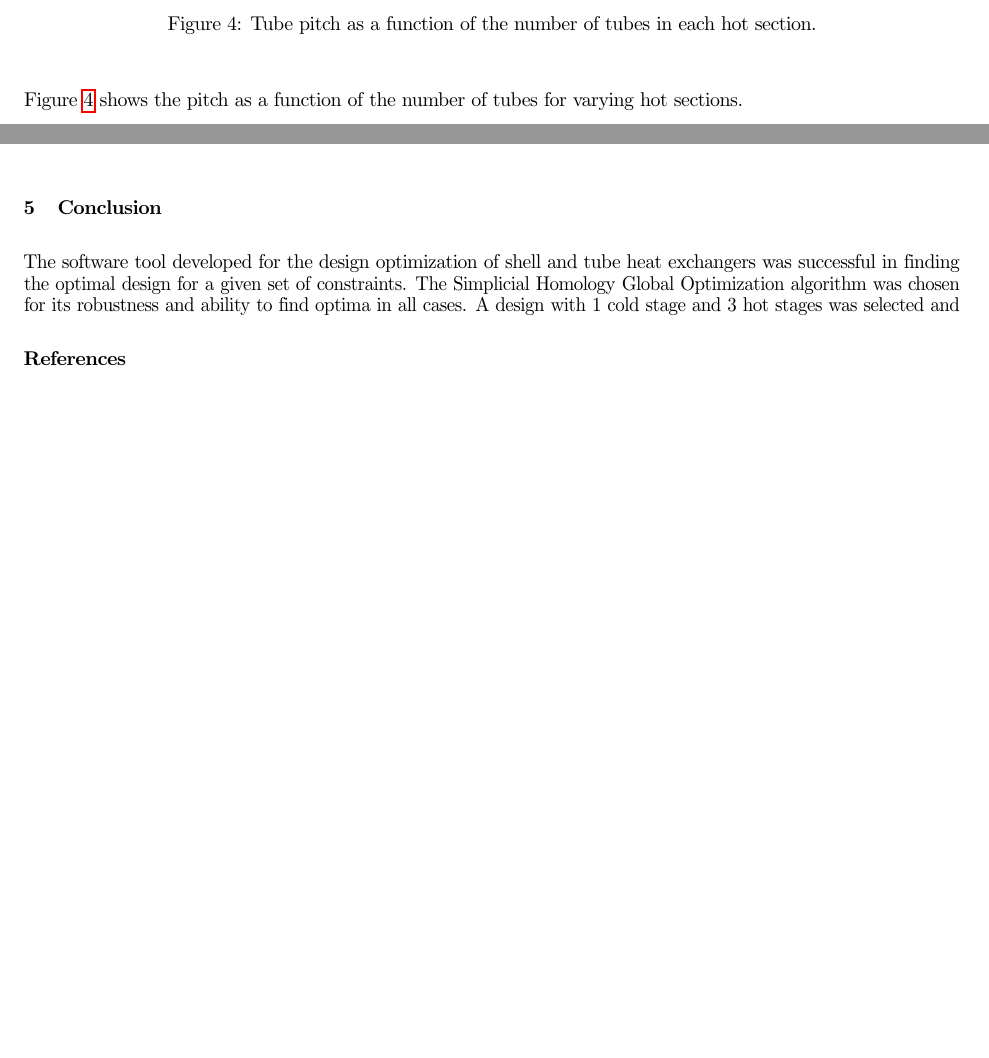
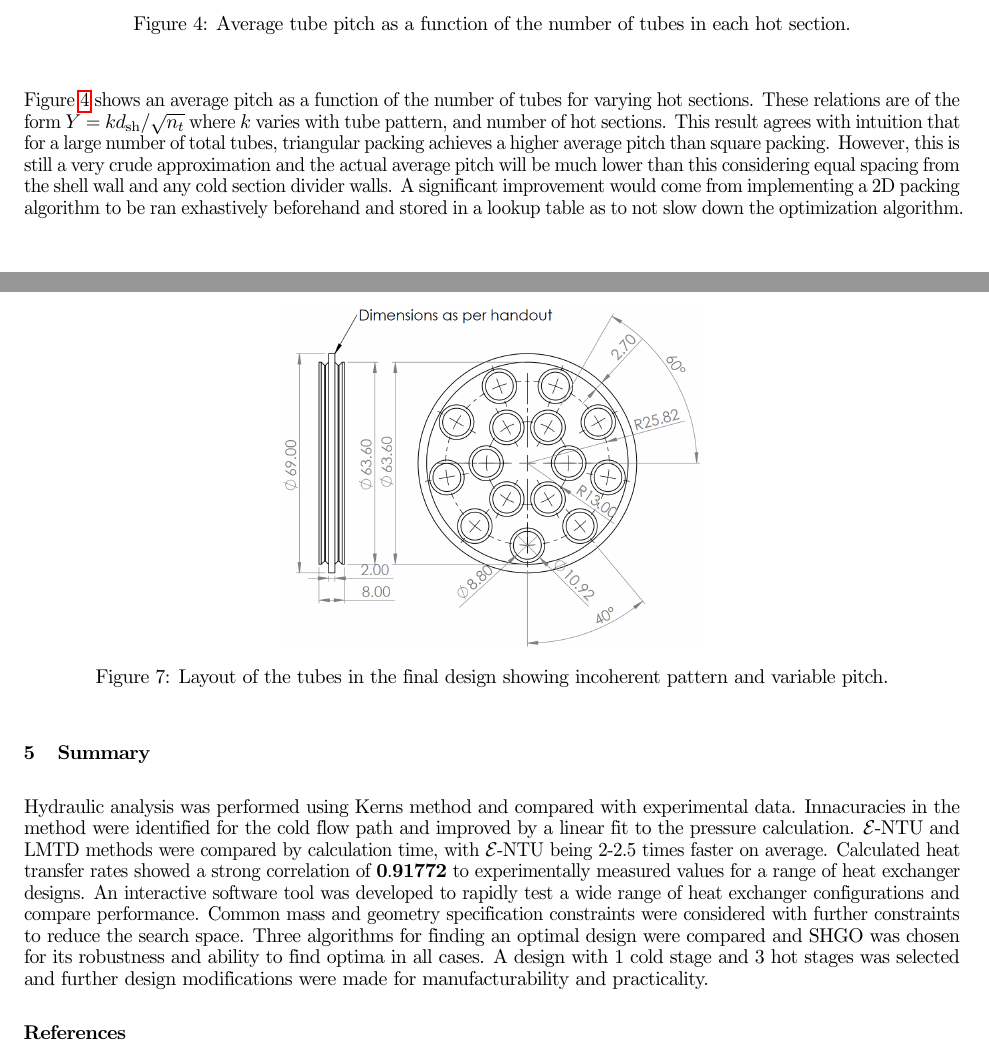
Before and after one commit to lpender3672/MEng-CW, a LaTeX document (IIA/shell_tube_heat_exchanger_reports/interim_report.tex): two parts of pages 6 and 8 of 8 before the commit and two parts of pages 5 and 8 of 8 after it, joined at a grey line, cut so that both start at the same text, the shorter picture padded with empty space. Compiled offline with pdfLaTeX.

Commit message:
GA3 interim report done

```diff
--- a/IIA/shell_tube_heat_exchanger_reports/interim_report.tex
+++ b/IIA/shell_tube_heat_exchanger_reports/interim_report.tex
@@ -314,11 +316,15 @@ This is assumed to be optimal as it promotes turbulent mixing throughout the she
 \begin{figure}[H]
   \centering
   \includegraphics[width=0.6\textwidth]{pitch_vs_tubes.png}
-  \caption{Tube pitch as a function of the number of tubes in each hot section.}
+  \caption{Average tube pitch as a function of the number of tubes in each hot section.}
   \label{fig:pitch_vs_tubes}
 \end{figure}
 
-Figure \ref{fig:pitch_vs_tubes} shows the pitch as a function of the number of tubes for varying hot sections.
+Figure \ref{fig:pitch_vs_tubes} shows an average pitch as a function of the number of tubes for varying hot sections.
+These relations are of the form $Y$ = $k d_\text{sh} /\sqrt{n_t}$ where $k$ varies with tube pattern, and number of hot sections.
+This result agrees with intuition that for a large number of total tubes, triangular packing achieves a higher average pitch than square packing.
+However, this is still a very crude approximation and the actual average pitch will be much lower than this considering equal spacing from the shell wall and any cold section divider walls.
+A significant improvement would come from implementing a 2D packing algorithm to be ran exhastively beforehand and stored in a lookup table as to not slow down the optimization algorithm.
 
 The search space for a given template with $N_\text{hot}$ hot stages and $N_\text{cold}$ cold stages is $(N_\text{hot} + N_\text{cold} + 1)$ dimensional.
 This arises from the 1 dimensional length, number of tubes in each hot stage, and number of baffles in each cold stage.
@@ -408,11 +413,24 @@ The number of baffles was also reduced to 7 for some reason. % why? this is stup
   \label{fig:final_design}
 \end{figure}
 
-\section{Conclusion}
+\begin{figure}[H]
+  \centering
+  \includegraphics[width=0.45\textwidth]{final_tube_layout.png}
+  \caption{Layout of the tubes in the final design showing incoherent pattern and variable pitch.}
+  \label{fig:final_tube_layout}
+\end{figure}
 
-The software tool developed for the design optimization of shell and tube heat exchangers was successful in finding the optimal design for a given set of constraints.
-The Simplicial Homology Global Optimization algorithm was chosen for its robustness and ability to find optima in all cases.
-A design with 1 cold stage and 3 hot stages was selected and
+
+\section{Summary}
+
+Hydraulic analysis was performed using Kerns method and compared with experimental data.
+Innacuracies in the method were identified for the cold flow path and improved by a linear fit to the pressure calculation.
+$\mathcal{E}$-NTU and LMTD methods were compared by calculation time, with $\mathcal{E}$-NTU being 2-2.5 times faster on average.
+Calculated heat transfer rates showed a strong correlation of $\mathbf{0.91772}$ to experimentally measured values for a range of heat exchanger designs.
+An interactive software tool was developed to rapidly test a wide range of heat exchanger configurations and compare performance.
+Common mass and geometry specification constraints were considered with further constraints to reduce the search space.
+Three algorithms for finding an optimal design were compared and SHGO was chosen for its robustness and ability to find optima in all cases.
+A design with 1 cold stage and 3 hot stages was selected and further design modifications were made for manufacturability and practicality.
 
 
 % bibliography
```
Also changed, not shown: IIA/shell_tube_heat_exchanger_reports/final_tube_layout.png (added), IIA/shell_tube_heat_exchanger_reports/interim_report.tex (41 more changed lines), 1 other file.
